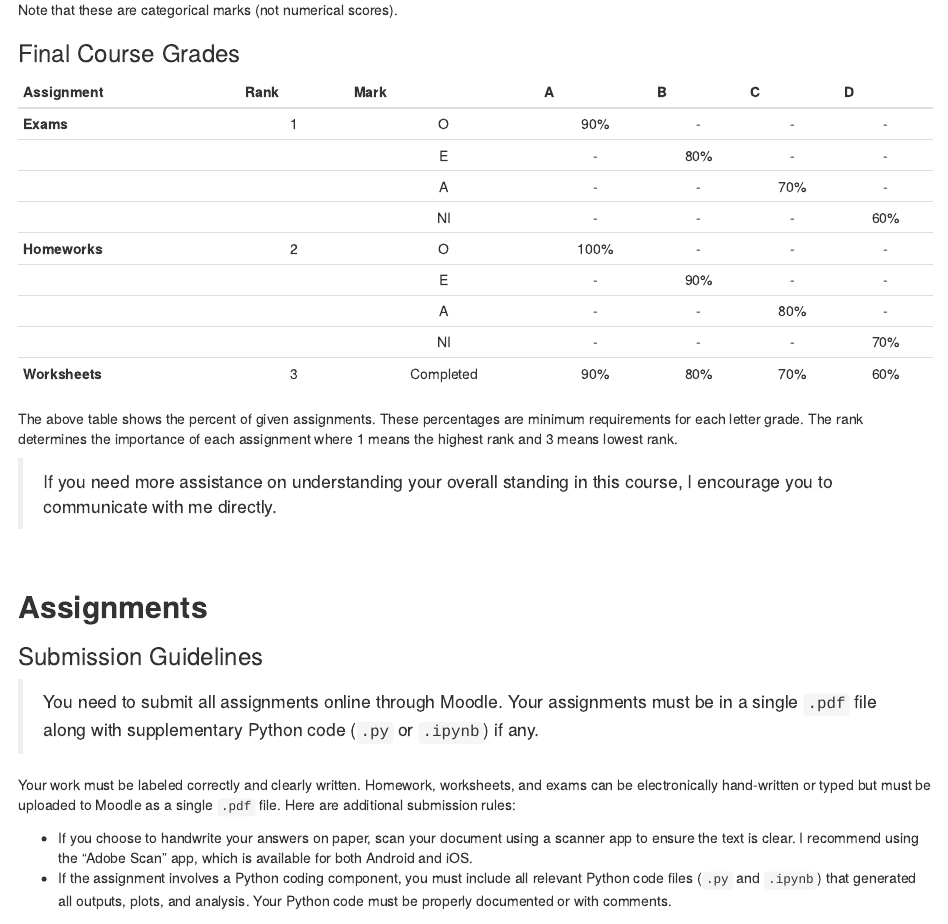
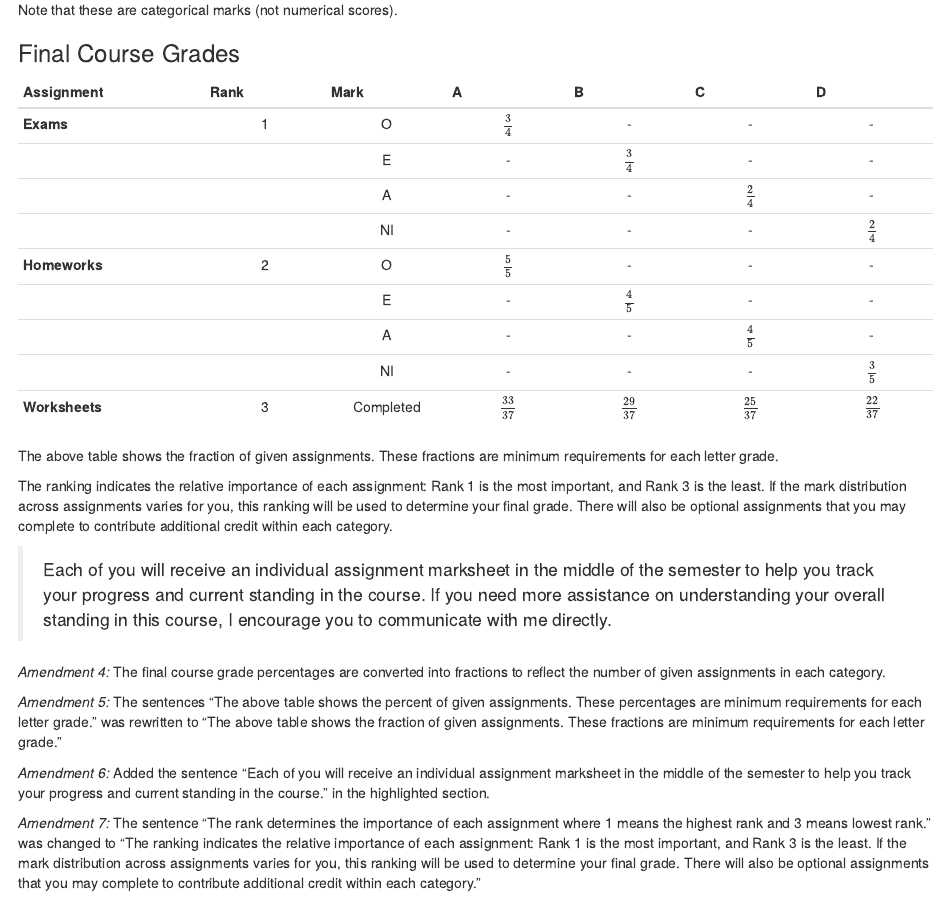
Before and after one commit to upmathematics/mth-321ab-fa25, an R Markdown document (index.Rmd): the page in a window 1100 px wide, from 8040 px down. Rendered offline with R 4.5, knitr and Pandoc, with nearby package versions; drawn as R Markdown's standard HTML page in place of the format the file asks for; some code elsewhere in the file could not run offline; a font, style sheet, LaTeX package, included part or bibliography that could not be used is replaced or left out.

Commit message:
topics update

```diff
--- a/index.Rmd
+++ b/index.Rmd
@@ -312,19 +312,29 @@ Note that these are categorical marks (not numerical scores).
 
 | **Assignment** | **Rank** | **Mark** | **A** | **B** | **C** | **D** |
 |:----------|:-----:|:-----:|:-----:|:-----:|:-----:|:-----:|
-| **Exams** | 1 | O | 90% | - | - | - |
-|  |  | E | - | 80% | - | - |
-|  |  | A | - | - | 70% | - |
-|  |  | NI | - | - | - | 60% |
-| **Homeworks** | 2 | O | 100% | - | - | - |
-|  |  | E | - | 90% | - | - |
-|  |  | A | - | - | 80% | - |
-|  |  | NI | - | - | - | 70% |
-| **Worksheets** | 3 | Completed | 90% | 80% | 70% | 60% |
+| **Exams** | 1 | O | $\frac{3}{4}$ | - | - | - |
+|  |  | E | - | $\frac{3}{4}$ | - | - |
+|  |  | A | - | - | $\frac{2}{4}$ | - |
+|  |  | NI | - | - | - | $\frac{2}{4}$ |
+| **Homeworks** | 2 | O | $\frac{5}{5}$ | - | - | - |
+|  |  | E | - | $\frac{4}{5}$ | - | - |
+|  |  | A | - | - | $\frac{4}{5}$ | - |
+|  |  | NI | - | - | - | $\frac{3}{5}$ |
+| **Worksheets** | 3 | Completed | $\frac{33}{37}$ | $\frac{29}{37}$ | $\frac{25}{37}$ | $\frac{22}{37}$ |
 
-The above table shows the percent of given assignments. These percentages are minimum requirements for each letter grade. The rank determines the importance of each assignment where 1 means the highest rank and 3 means lowest rank.
+The above table shows the fraction of given assignments. These fractions are minimum requirements for each letter grade.
 
-> If you need more assistance on understanding your overall standing in this course, I encourage you to communicate with me directly.
+The ranking indicates the relative importance of each assignment: Rank 1 is the most important, and Rank 3 is the least. If the mark distribution across assignments varies for you, this ranking will be used to determine your final grade. There will also be optional assignments that you may complete to contribute additional credit within each category.
+
+> Each of you will receive an individual assignment marksheet in the middle of the semester to help you track your progress and current standing in the course. If you need more assistance on understanding your overall standing in this course, I encourage you to communicate with me directly.
+
+*Amendment 4:* The final course grade percentages are converted into fractions to reflect the number of given assignments in each category.
+
+*Amendment 5: * The sentences "The above table shows the percent of given assignments. These percentages are minimum requirements for each letter grade." was rewritten to "The above table shows the fraction of given assignments. These fractions are minimum requirements for each letter grade."
+
+*Amendment 6: * Added the sentence "Each of you will receive an individual assignment marksheet in the middle of the semester to help you track your progress and current standing in the course." in the highlighted section.
+
+*Amendment 7: * The sentence "The rank determines the importance of each assignment where 1 means the highest rank and 3 means lowest rank." was changed to "The ranking indicates the relative importance of each assignment: Rank 1 is the most important, and Rank 3 is the least. If the mark distribution across assignments varies for you, this ranking will be used to determine your final grade. There will also be optional assignments that you may complete to contribute additional credit within each category."
 
 <br>
 
```
Also changed, not shown: index.Rmd (2 more changed lines), 1 other file.
